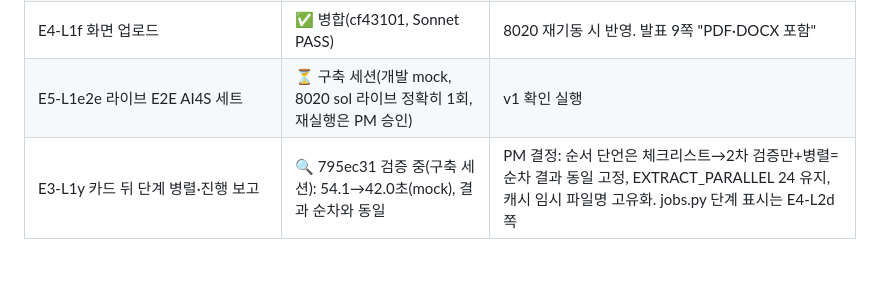
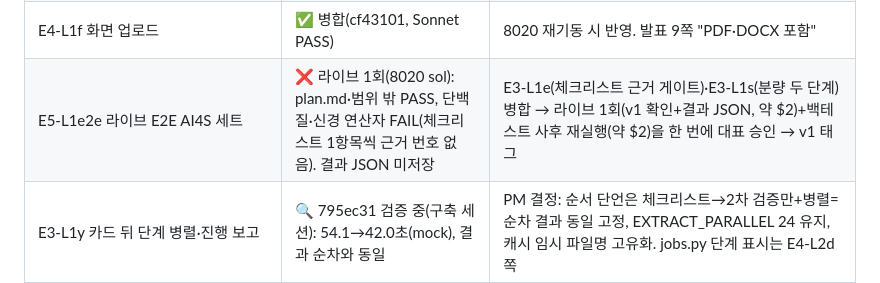
Before and after one commit to sbrpgr/project_neumann, a Markdown page: docs/tasks/QUEUE.md, the part around the change. GitHub-like rendering; blank space fills up the shorter version.

Commit message:
[E0] QUEUE: v1 라이브 결과(2 PASS·2 FAIL), v1 태그 조건 갱신
verify 통과
builder: claude-opus-5.5 (PM)

Co-Authored-By: Claude Opus 5.5 <noreply@anthropic.com>

```diff
--- a/docs/tasks/QUEUE.md
+++ b/docs/tasks/QUEUE.md
@@ -27,7 +27,7 @@
 | SEC-4 이메일 정규식 ReDoS | 🔍 task/SEC-4 386621a(PM), Sonnet 검증 중 | `models.contains_pii`·`redact_pii` 선형화(`email_spans`), 결과 동일. 공개 전 필수 |
 | E3-L1x rule_fitness "neural" 오분류 | ✅ 병합(Sonnet PASS) | 남은 한계: `~인지 과제` 오탐, neuromorphic(후속 소과제, 선택) |
 | E4-L1f 화면 업로드 | ✅ 병합(cf43101, Sonnet PASS) | 8020 재기동 시 반영. 발표 9쪽 "PDF·DOCX 포함" |
-| E5-L1e2e 라이브 E2E AI4S 세트 | ⏳ 구축 세션(개발 mock, 8020 sol 라이브 정확히 1회, 재실행은 PM 승인) | v1 확인 실행 |
+| E5-L1e2e 라이브 E2E AI4S 세트 | ❌ 라이브 1회(8020 sol): plan.md·범위 밖 PASS, 단백질·신경 연산자 FAIL(체크리스트 1항목씩 근거 번호 없음). 결과 JSON 미저장 | E3-L1e(체크리스트 근거 게이트)·E3-L1s(분량 두 단계) 병합 → 라이브 1회(v1 확인+결과 JSON, 약 $2)+백테스트 사후 재실행(약 $2)을 한 번에 대표 승인 → v1 태그 |
 | E3-L1y 카드 뒤 단계 병렬·진행 보고 | 🔍 795ec31 검증 중(구축 세션): 54.1→42.0초(mock), 결과 순차와 동일 | PM 결정: 순서 단언은 체크리스트→2차 검증만+병렬=순차 결과 동일 고정, EXTRACT_PARALLEL 24 유지, 캐시 임시 파일명 고유화. jobs.py 단계 표시는 E4-L2d 쪽 |
 | SEC-5 다중 사용자 동시성 | ⏳ PM 세션 빌더(mock) | E4-L2e 부하 시험 지적: 검색 상태 스레드별(index/search.py), OpenAI 동시 요청 프로세스 상한 `NEUMANN_LLM_MAX_INFLIGHT`(llm.py). 공개 전 필수 |
 | E4-L2e 부하 시험 | ✅ 병합(Sonnet PASS), 보고서 문구 정정 | 공개 기동 `NEUMANN_MAX_CONCURRENT=6` |
```
